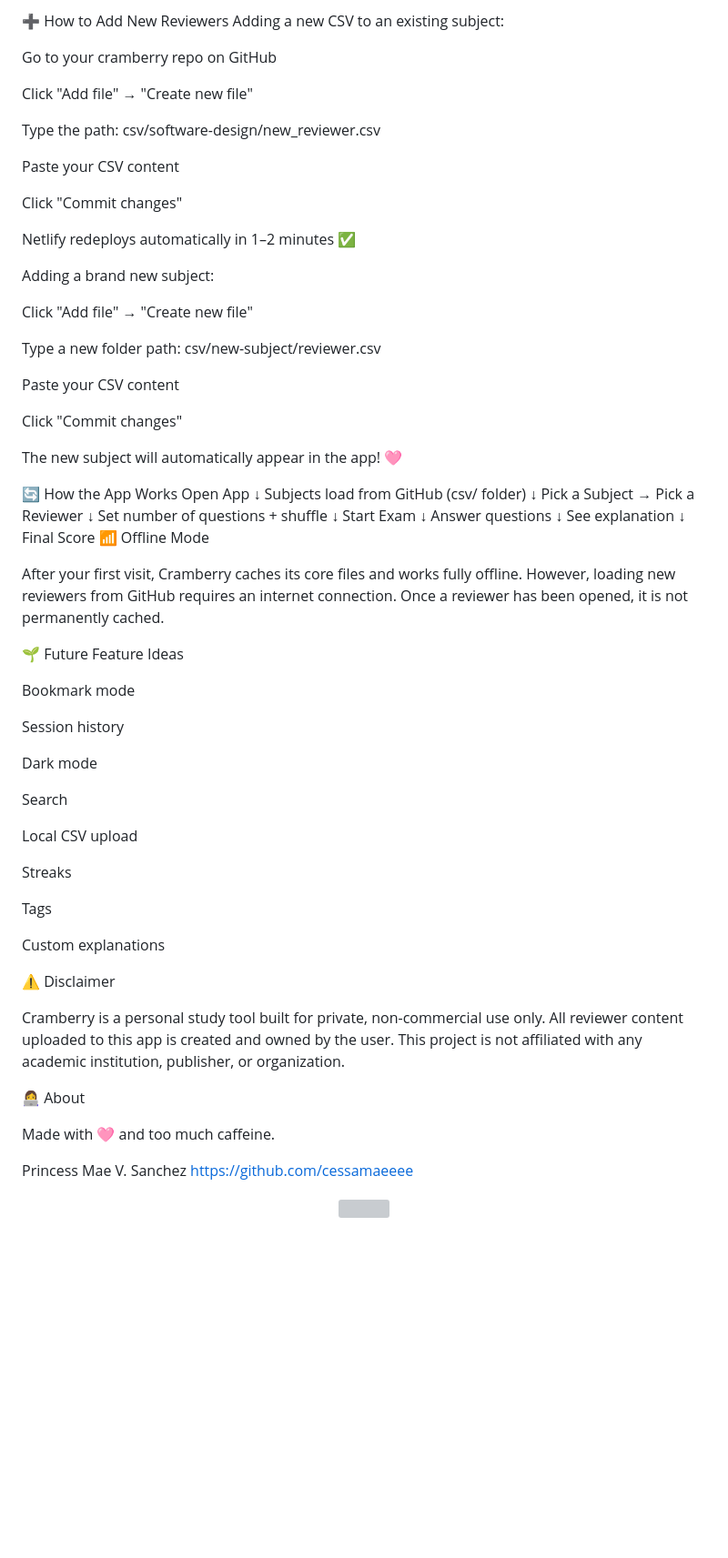
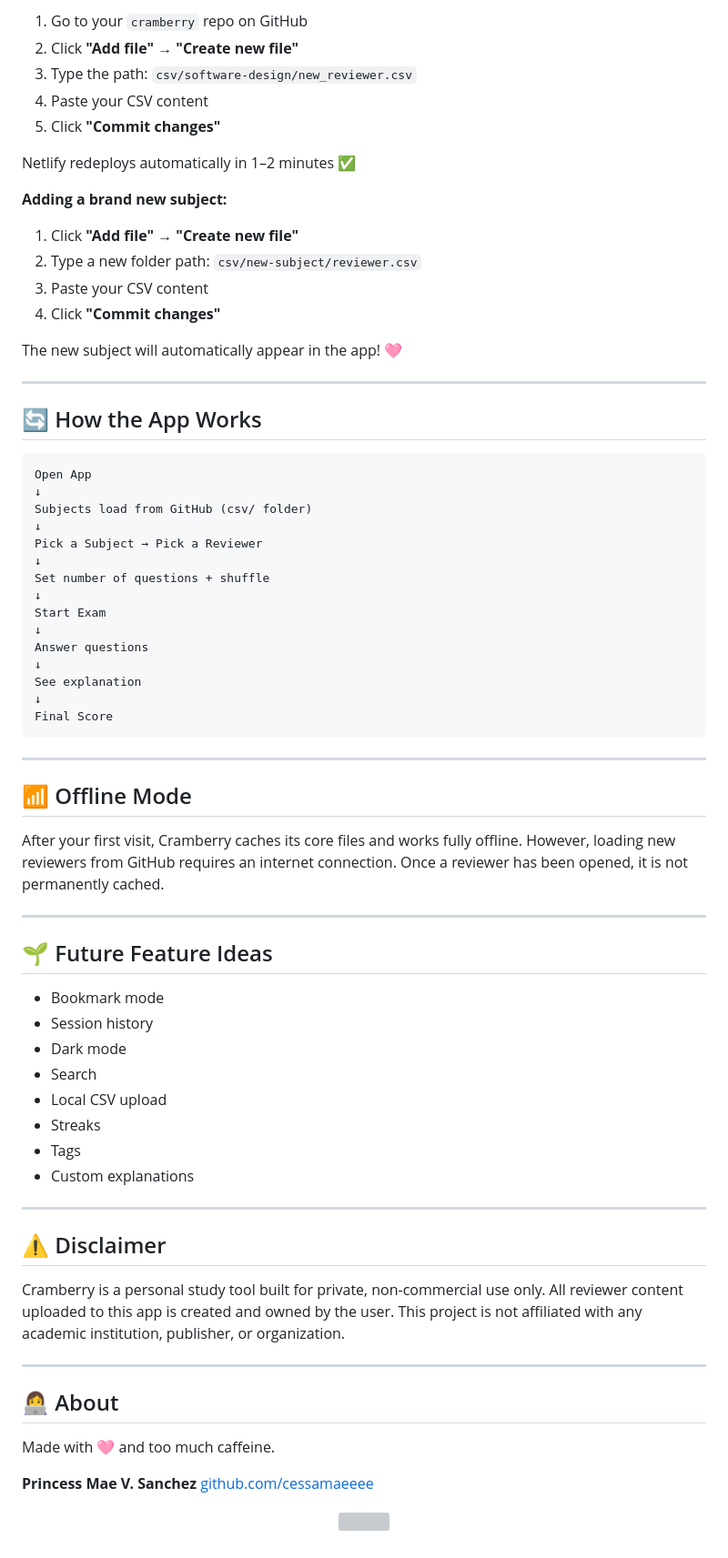
Before and after one commit to cessamaeeee/cramberry, a Markdown page: README.md, the part around one of its changes. Shown at 91% size. Drawn GitHub-style; blank space fills up the shorter version; grey boxes are pictures that could not be loaded.

````diff
--- a/README.md
+++ b/README.md
@@ -162,32 +168,26 @@ Do not add extra columns or rename existing ones
 
-➕ How to Add New Reviewers
-Adding a new CSV to an existing subject:
-
-Go to your cramberry repo on GitHub
-
-Click "Add file" → "Create new file"
-
-Type the path: csv/software-design/new_reviewer.csv
-
-Paste your CSV content
-
-Click "Commit changes"
+1. Go to your `cramberry` repo on GitHub
+2. Click **"Add file"** → **"Create new file"**
+3. Type the path: `csv/software-design/new_reviewer.csv`
+4. Paste your CSV content
+5. Click **"Commit changes"**
 
 Netlify redeploys automatically in 1–2 minutes ✅
 
-Adding a brand new subject:
+**Adding a brand new subject:**
 
-Click "Add file" → "Create new file"
-
-Type a new folder path: csv/new-subject/reviewer.csv
-
-Paste your CSV content
-
-Click "Commit changes"
+1. Click **"Add file"** → **"Create new file"**
+2. Type a new folder path: `csv/new-subject/reviewer.csv`
+3. Paste your CSV content
+4. Click **"Commit changes"**
 
 The new subject will automatically appear in the app! 🩷
 
-🔄 How the App Works
+---
+
+## 🔄 How the App Works
+
+```
 Open App
 ↓
 Subjects load from GitHub (csv/ folder)
@@ -203,37 +203,42 @@ Answer questions
 See explanation
 ↓
 Final Score
-📶 Offline Mode
+```
+
+---
+
+## 📶 Offline Mode
 
 After your first visit, Cramberry caches its core files and works fully offline. However, loading new reviewers from GitHub requires an internet connection. Once a reviewer has been opened, it is not permanently cached.
 
-🌱 Future Feature Ideas
+---
 
-Bookmark mode
+## 🌱 Future Feature Ideas
 
-Session history
+- Bookmark mode
+- Session history
+- Dark mode
+- Search
+- Local CSV upload
+- Streaks
+- Tags
+- Custom explanations
 
-Dark mode
+---
 
-Search
-
-Local CSV upload
-
-Streaks
-
-Tags
-
-Custom explanations
-
-⚠️ Disclaimer
+## ⚠️ Disclaimer
 
 Cramberry is a personal study tool built for private, non-commercial use only. All reviewer content uploaded to this app is created and owned by the user. This project is not affiliated with any academic institution, publisher, or organization.
 
-👩‍💻 About
+---
+
+## 👩‍💻 About
 
 Made with 🩷 and too much caffeine.
 
-Princess Mae V. Sanchez
-https://github.com/cessamaeeee
+**Princess Mae V. Sanchez**
+[github.com/cessamaeeee](https://github.com/cessamaeeee)
 
-<p align="center"> <img src="https://capsule-render.vercel.app/api?type=waving&color=ffc0cb&height=120&section=footer"/> </p>
+<p align="center">
+  <img src="https://capsule-render.vercel.app/api?type=waving&color=ffc0cb&height=120&section=footer"/>
+</p>
````
Also changed, not shown: other parts of README.md (+110 -104 lines).
